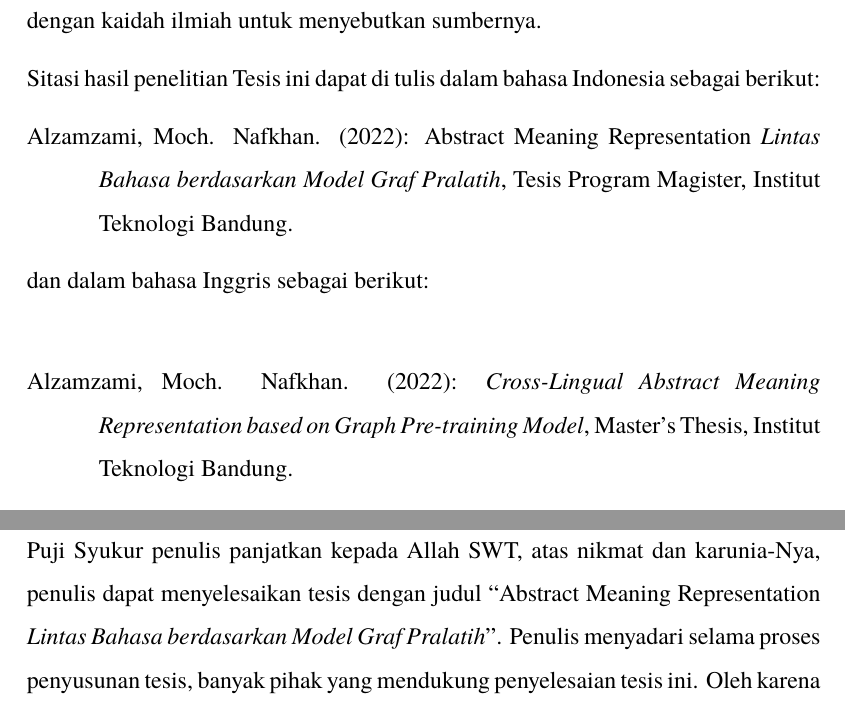
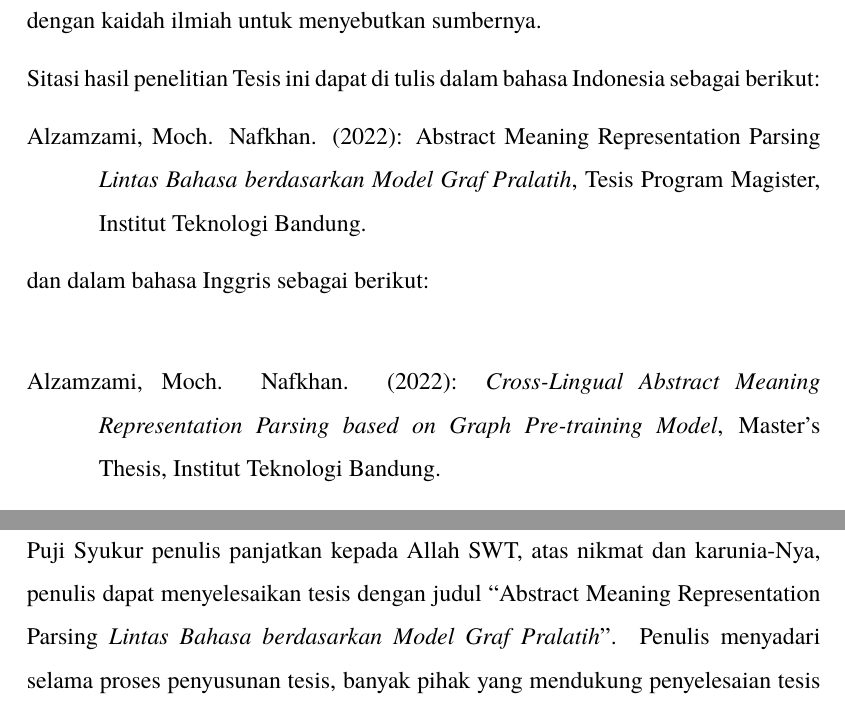
Before and after one commit to nafkhanzam-thesis/report, a LaTeX thesis (src/main.tex, which reads src/config/variables.tex): two parts of pages 5 and 7 of 52, joined at a grey line, cut so that both start at the same text. Compiled offline with pdfLaTeX.

Commit message:
add parsing to titles

```diff
--- a/src/config/variables.tex
+++ b/src/config/variables.tex
@@ -1,6 +1,6 @@
 % project-related
-\newcommand{\Title}{\emph{Abstract Meaning Representation} Lintas Bahasa berdasarkan Model Graf Pralatih}
-\newcommand{\TitleEnglish}{Cross-Lingual Abstract Meaning Representation based on Graph Pre-training Model}
+\newcommand{\Title}{\emph{Abstract Meaning Representation Parsing} Lintas Bahasa berdasarkan Model Graf Pralatih}
+\newcommand{\TitleEnglish}{Cross-Lingual Abstract Meaning Representation Parsing based on Graph Pre-training Model}
 \newcommand{\ThesisYear}{\the\year}
 \newcommand{\ThesisMonthYear}{\monthyear}
 \newcommand{\ThesisDate}{\today}
```
